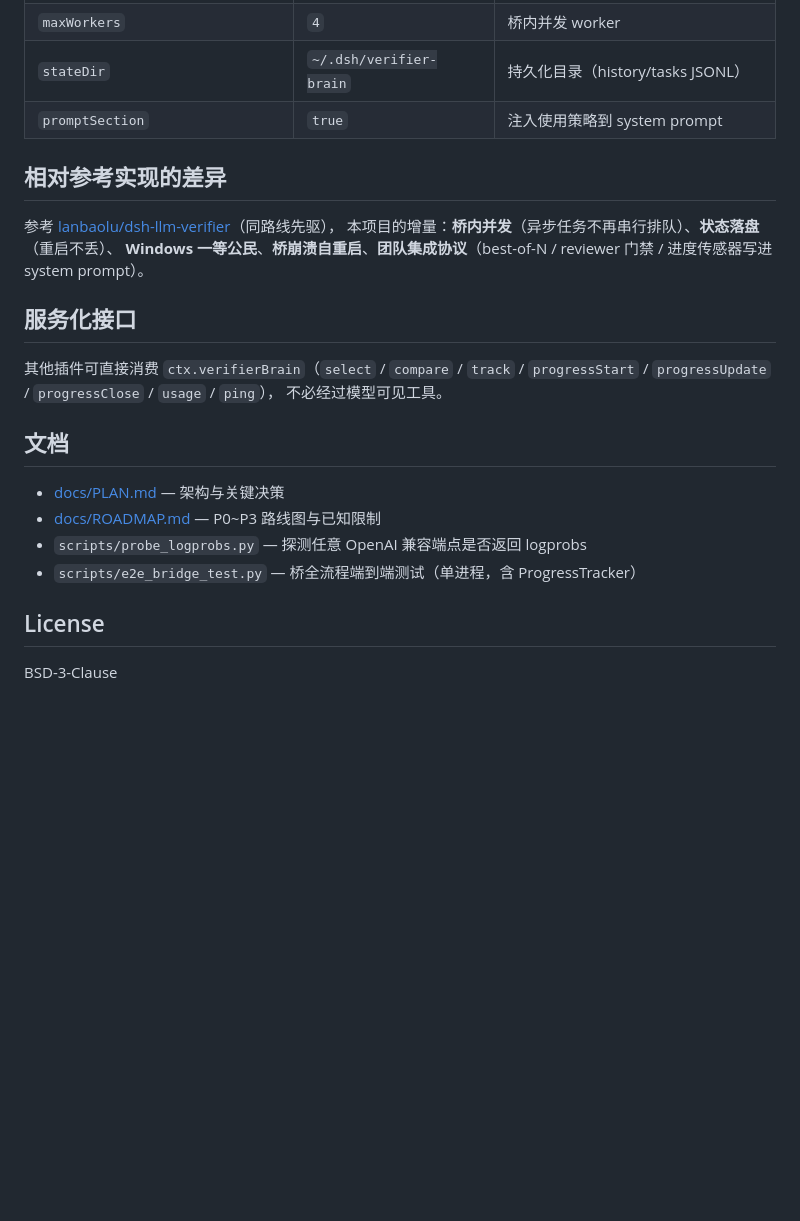
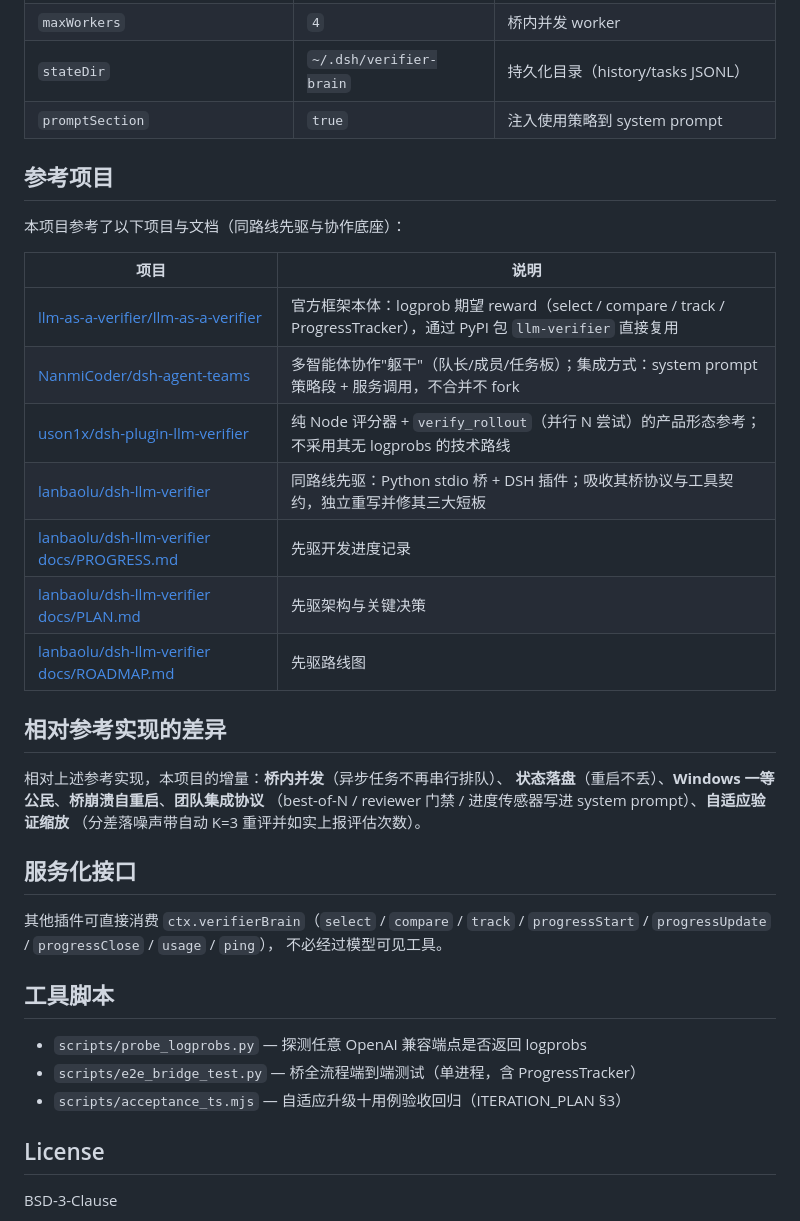
Before and after one commit to Animal2404/dsh-verifier-Pro, a Markdown page: README.md, the part around the change. Rendered like a GitHub page; blank space fills up the shorter version.

Commit message:
README: add reference projects section, drop broken docs/ links

```diff
--- a/README.md
+++ b/README.md
@@ -105,12 +105,26 @@ verifier 只做 reward 函数，不做写手；整合由代理完成——这是
 | `stateDir` | `~/.dsh/verifier-brain` | 持久化目录（history/tasks JSONL） |
 | `promptSection` | `true` | 注入使用策略到 system prompt |
 
+## 参考项目
+
+本项目参考了以下项目与文档（同路线先驱与协作底座）：
+
+| 项目 | 说明 |
+|---|---|
+| [llm-as-a-verifier/llm-as-a-verifier](https://github.com/llm-as-a-verifier/llm-as-a-verifier) | 官方框架本体：logprob 期望 reward（select / compare / track / ProgressTracker），通过 PyPI 包 `llm-verifier` 直接复用 |
+| [NanmiCoder/dsh-agent-teams](https://github.com/NanmiCoder/dsh-agent-teams) | 多智能体协作"躯干"（队长/成员/任务板）；集成方式：system prompt 策略段 + 服务调用，不合并不 fork |
+| [uson1x/dsh-plugin-llm-verifier](https://github.com/uson1x/dsh-plugin-llm-verifier) | 纯 Node 评分器 + `verify_rollout`（并行 N 尝试）的产品形态参考；不采用其无 logprobs 的技术路线 |
+| [lanbaolu/dsh-llm-verifier](https://github.com/lanbaolu/dsh-llm-verifier) | 同路线先驱：Python stdio 桥 + DSH 插件；吸收其桥协议与工具契约，独立重写并修其三大短板 |
+| [lanbaolu/dsh-llm-verifier docs/PROGRESS.md](https://github.com/lanbaolu/dsh-llm-verifier/blob/HEAD/docs/PROGRESS.md) | 先驱开发进度记录 |
+| [lanbaolu/dsh-llm-verifier docs/PLAN.md](https://github.com/lanbaolu/dsh-llm-verifier/blob/HEAD/docs/PLAN.md) | 先驱架构与关键决策 |
+| [lanbaolu/dsh-llm-verifier docs/ROADMAP.md](https://github.com/lanbaolu/dsh-llm-verifier/blob/HEAD/docs/ROADMAP.md) | 先驱路线图 |
+
 ## 相对参考实现的差异
 
-参考 [lanbaolu/dsh-llm-verifier](https://github.com/lanbaolu/dsh-llm-verifier)（同路线先驱），
-本项目的增量：**桥内并发**（异步任务不再串行排队）、**状态落盘**（重启不丢）、
-**Windows 一等公民**、**桥崩溃自重启**、**团队集成协议**（best-of-N / reviewer 门禁 /
-进度传感器写进 system prompt）。
+相对上述参考实现，本项目的增量：**桥内并发**（异步任务不再串行排队）、
+**状态落盘**（重启不丢）、**Windows 一等公民**、**桥崩溃自重启**、**团队集成协议**
+（best-of-N / reviewer 门禁 / 进度传感器写进 system prompt）、**自适应验证缩放**
+（分差落噪声带自动 K=3 重评并如实上报评估次数）。
 
 ## 服务化接口
 
@@ -118,12 +132,11 @@ verifier 只做 reward 函数，不做写手；整合由代理完成——这是
 `progressStart` / `progressUpdate` / `progressClose` / `usage` / `ping`），
 不必经过模型可见工具。
 
-## 文档
+## 工具脚本
 
-- [docs/PLAN.md](docs/PLAN.md) — 架构与关键决策
-- [docs/ROADMAP.md](docs/ROADMAP.md) — P0~P3 路线图与已知限制
 - `scripts/probe_logprobs.py` — 探测任意 OpenAI 兼容端点是否返回 logprobs
 - `scripts/e2e_bridge_test.py` — 桥全流程端到端测试（单进程，含 ProgressTracker）
+- `scripts/acceptance_ts.mjs` — 自适应升级十用例验收回归（ITERATION_PLAN §3）
 
 ## License
 
```
